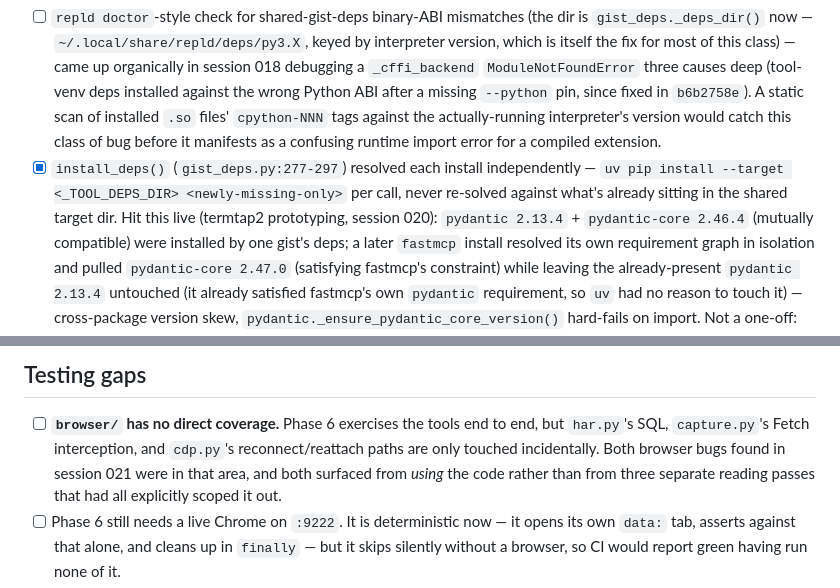
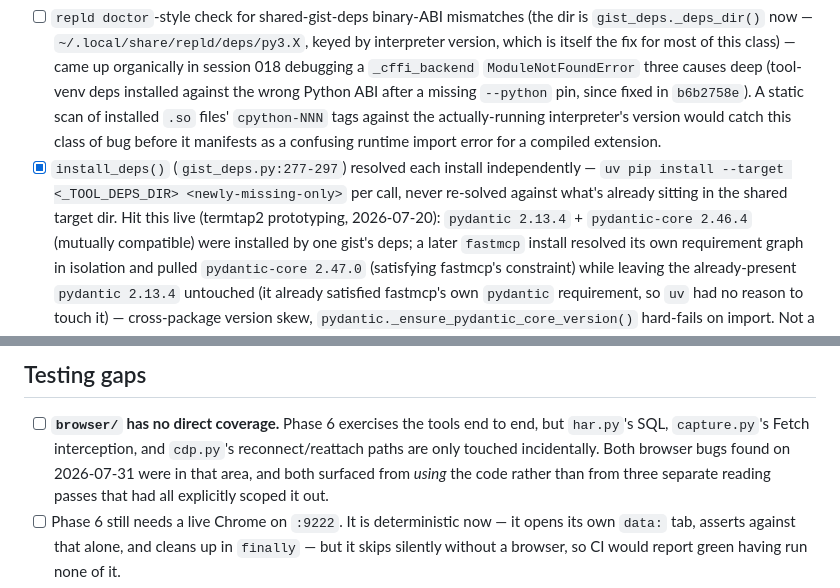
Before and after one commit to angelsen/repld, a Markdown page: TODO.md, 2 parts joined by grey strips. GitHub-like rendering.

Commit message:
docs: name the Jul 20 session by date, not by number
`sessions.local/020.md` is this session, so TODO's two "session 0NN"
references had to move off numbers that now mean something else — the gist-deps
manifest work it called session 020 was 2026-07-20, and the browser findings I
had labelled session 021 were today. Dates don't collide with an archive that
is several sessions behind its own numbering.

```diff
--- a/TODO.md
+++ b/TODO.md
@@ -82,7 +82,7 @@ exact pattern the gist's own usage docstring recommended). Root cause traced to
 - [x] `install_deps()` (`gist_deps.py:277-297`) resolved each install independently —
   `uv pip install --target <_TOOL_DEPS_DIR> <newly-missing-only>` per call, never
   re-solved against what's already sitting in the shared target dir. Hit this live
-  (termtap2 prototyping, session 020): `pydantic 2.13.4` + `pydantic-core 2.46.4`
+  (termtap2 prototyping, 2026-07-20): `pydantic 2.13.4` + `pydantic-core 2.46.4`
   (mutually compatible) were installed by one gist's deps; a later `fastmcp` install
   resolved its own requirement graph in isolation and pulled `pydantic-core 2.47.0`
   (satisfying fastmcp's constraint) while leaving the already-present `pydantic 2.13.4`
@@ -163,7 +163,7 @@ exact pattern the gist's own usage docstring recommended). Root cause traced to
 
 - [ ] **`browser/` has no direct coverage.** Phase 6 exercises the tools end to end, but
   `har.py`'s SQL, `capture.py`'s Fetch interception, and `cdp.py`'s reconnect/reattach paths
-  are only touched incidentally. Both browser bugs found in session 021 were in that area,
+  are only touched incidentally. Both browser bugs found on 2026-07-31 were in that area,
   and both surfaced from *using* the code rather than from three separate reading passes that
   had all explicitly scoped it out.
 - [ ] Phase 6 still needs a live Chrome on `:9222`. It is deterministic now — it opens its own
```
